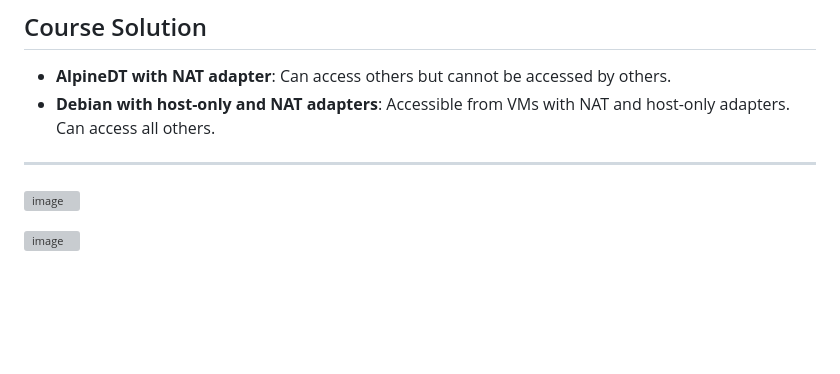
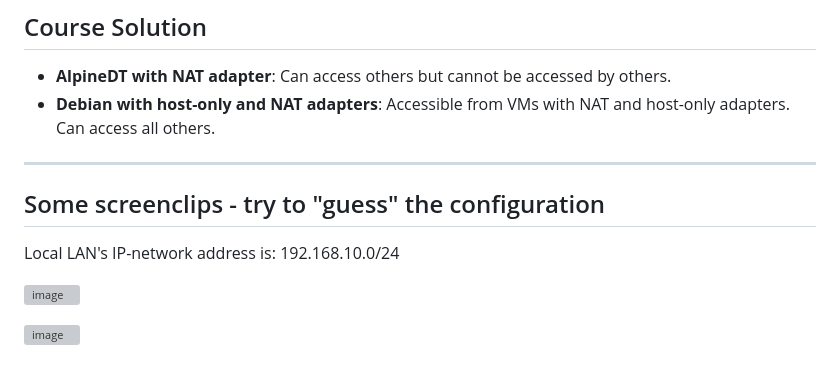
Before and after one commit to averkoc/tools, a Markdown page: ws1demo.md, the part around the change. GitHub-like rendering; blank space fills up the shorter version; grey boxes are pictures that could not be loaded.

```diff
--- a/ws1demo.md
+++ b/ws1demo.md
@@ -52,6 +52,10 @@ The following useful VirtualBox functionalities are also demonstrated:
 
 ----
 
+## Some screenclips - try to "guess" the configuration
+
+Local LAN's IP-network address is: 192.168.10.0/24
+
 ![image](https://github.com/user-attachments/assets/c5572068-346f-4c39-aa11-d2c7f6f86c31)
 
 
```
